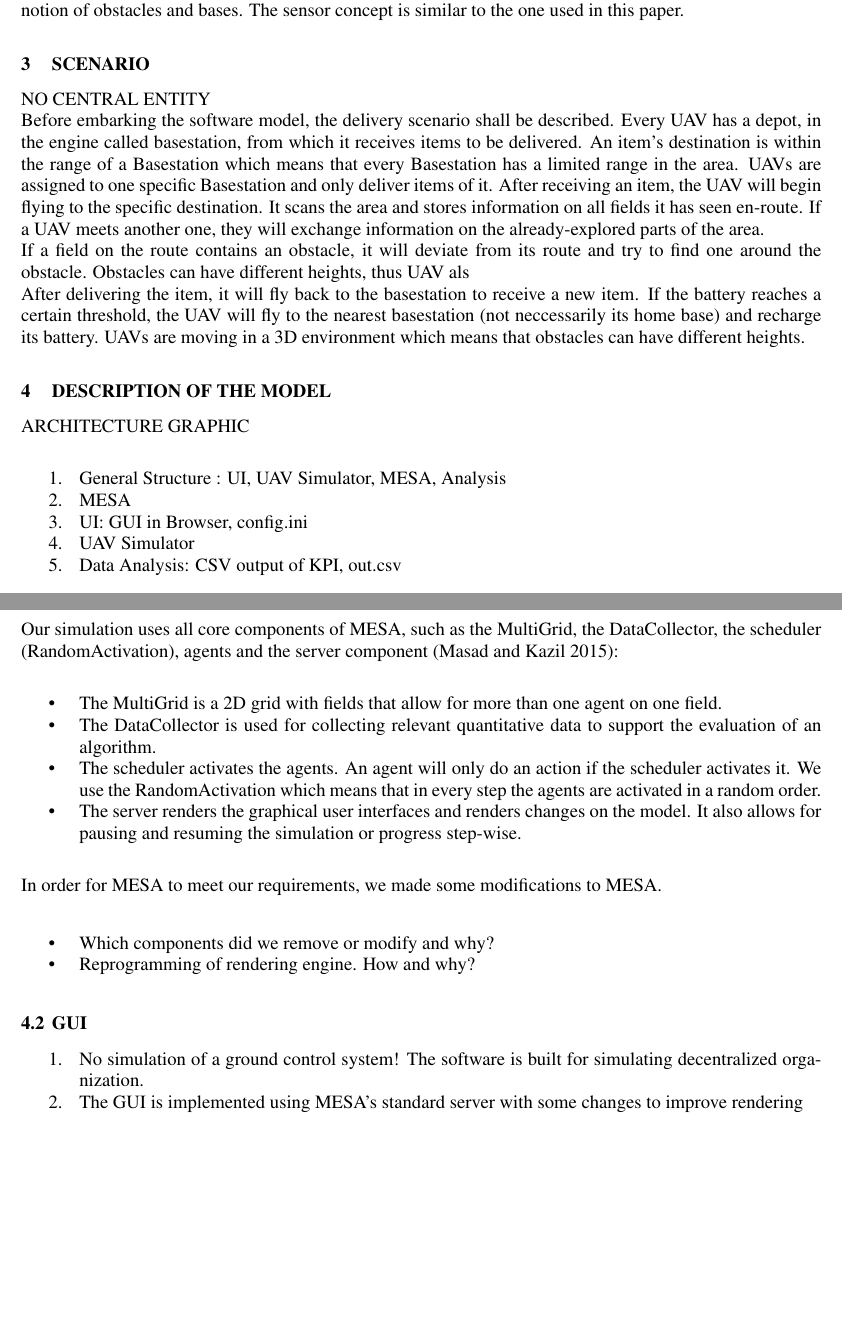
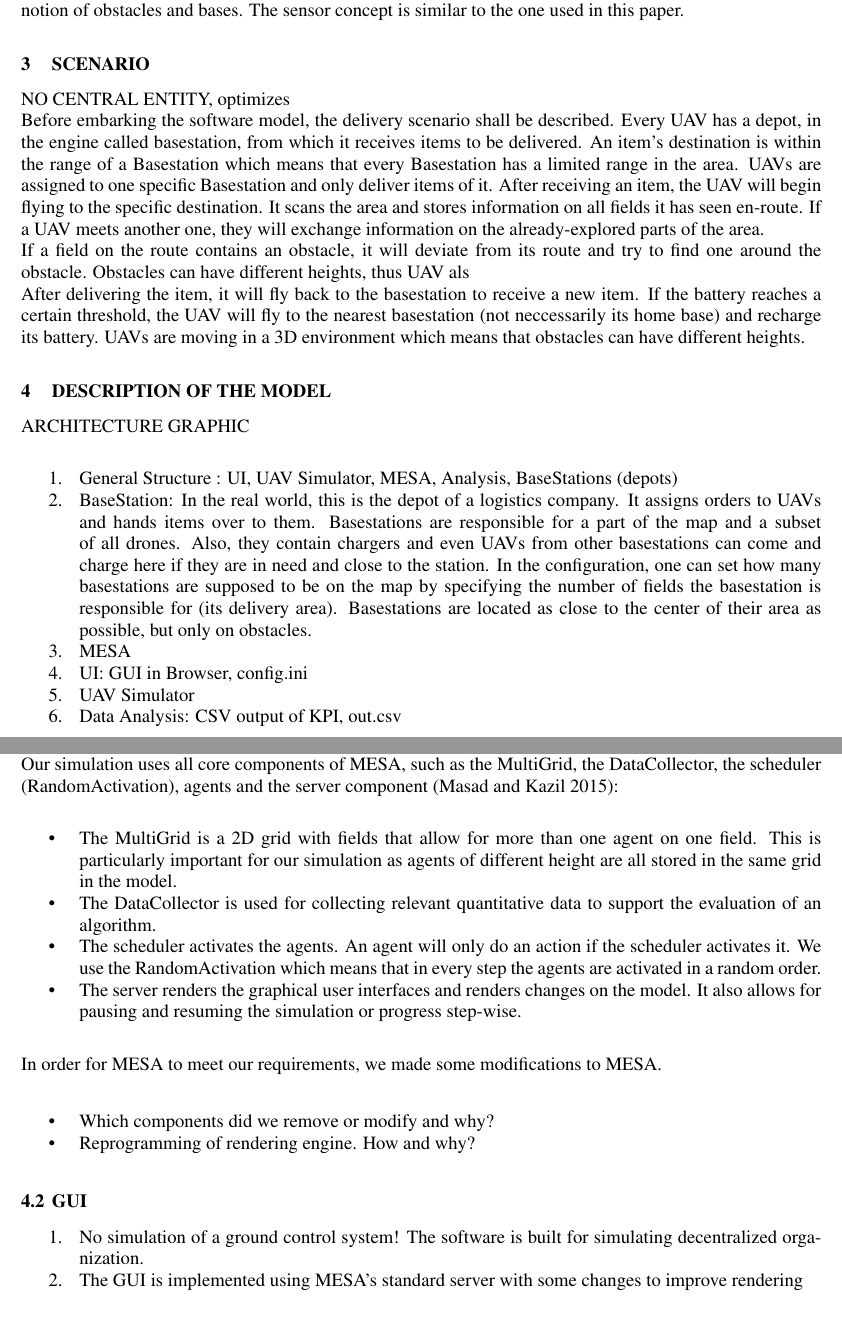
Before and after one commit to masipaso/Group-1-UAV-simulation, a LaTeX document (paper_latex_project/scs17paper.tex, which reads paper_latex_project/actualText.tex): two parts of pages 2 and 3 of 7, joined at a grey line, cut so that both start at the same text, the shorter picture padded with empty space. Compiled offline with pdfLaTeX.

Commit message:
Finish for today

```diff
--- a/paper_latex_project/actualText.tex
+++ b/paper_latex_project/actualText.tex
@@ -6,7 +6,7 @@ Literature on simulation engines for UAV delivery is still relatively scarce. Si
 \cite{johnson.2001} developed a simulation engine for the behaviour of specific hardware components of a UAV. \cite{lu.2011} simulated the flight dynamic behaviour of a UAV using Matlab/Simulink. MultiUAV \cite{rasmussen.2003}, a very general simulation engine has been developed to simulate cooperative algorithms for finding targets. In 2005,  an agent-based simulation engine implementing a surveillance scenario has been developed \cite{jang.2005}. UAV try to find targets without prior knowledge of the targets’ locations. They implement UAVs as agents and also use the notion of obstacles and bases. The sensor concept is similar to the one used in this paper.
 
 \section{Scenario}
-NO CENTRAL ENTITY
+NO CENTRAL ENTITY, optimizes
 \\
 Before embarking the software model, the delivery scenario shall be described.  Every UAV has a depot, in the engine called basestation, from which it receives items to be delivered. An item's destination is within the range of a Basestation which means that every Basestation has a limited range in the area. UAVs are assigned to one specific Basestation and only deliver items of it. After receiving an item, the UAV will begin flying to the specific destination. It scans the area and stores information on all fields it has seen en-route. If a UAV meets another one, they will exchange information on the already-explored parts of the area.\\
 If a field on the route contains an obstacle, it will deviate from its route and try to find one around the obstacle. Obstacles can have different heights, thus UAV als\\
@@ -16,7 +16,8 @@ After delivering the item, it will fly back to the basestation to receive a new
 \section{Description of the model}
 ARCHITECTURE GRAPHIC
 \begin{enumerate}
-	\item General Structure :  UI, UAV Simulator, MESA, Analysis
+	\item General Structure :  UI, UAV Simulator, MESA, Analysis, BaseStations (depots)
+	\item BaseStation: In the real world, this is the depot of a logistics company. It assigns orders to UAVs and hands items over to them. Basestations are responsible for a part of the map and a subset of all drones. Also, they contain chargers and even UAVs from other basestations can come and charge here if they are in need and close to the station. In the configuration, one can set how many basestations are supposed to be on the map by specifying the number of fields the basestation is responsible for (its delivery area). Basestations are located as close to the center of their area as possible, but only on obstacles.
 	\item MESA
 	\item UI: GUI in Browser, config.ini
 	\item UAV Simulator
@@ -28,8 +29,8 @@ MESA \cite{masad.2015} is an agent-based modeling framework (ABM) developed spec
 MESA comes with implementations of important components, such as a grid for implementing a simple 2D environment, a web-browser-based UI, a data analysis tool and an agent scheduler. It allows for easy extension or modifications to develop specific simulation engines. \\
 Our simulation uses all core components of MESA, such as the MultiGrid, the DataCollector, the scheduler (RandomActivation), agents and the server component \cite{masad.2015}:
 \begin{itemize}
-	\item The MultiGrid is a 2D grid with fields that allow for more than one agent on one field.
-	\item The DataCollector is used for collecting relevant quantitative data  to support the evaluation of an algorithm.
+	\item The MultiGrid is a 2D grid with fields that allow for more than one agent on one field. This is particularly important for our simulation as agents of different height are all stored in the same grid in the model.
+	\item The DataCollector is used for collecting relevant quantitative data to support the evaluation of an algorithm.
 	\item The scheduler activates the agents. An agent will only do an action if the scheduler activates it. We use the RandomActivation which means that in every step the agents are activated in a random order.
 	\item The server renders the graphical user interfaces and renders changes on the model. It also allows for pausing and resuming the simulation or progress step-wise.
 \end{itemize}
```
Also changed, not shown: paper_latex_project/scs17paper.pdf, paper_latex_project/actualText.tex (3 more changed lines), 3 other files.
